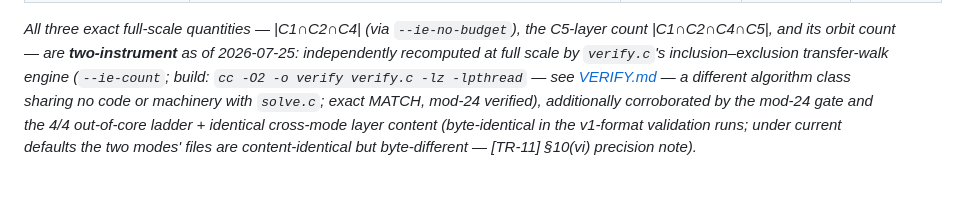
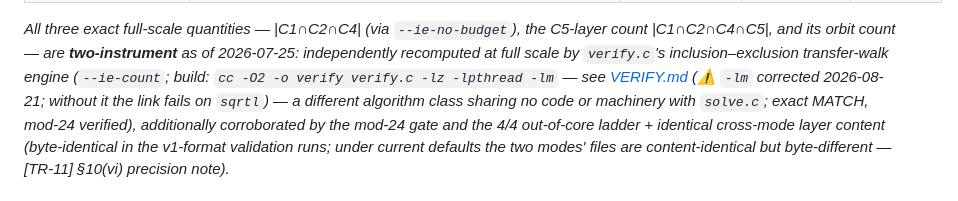
Before and after one commit to petersm3/roae, a Markdown page: reports/METHODS.md, the part around the change. Drawn GitHub-style.

```diff
--- a/reports/METHODS.md
+++ b/reports/METHODS.md
@@ -75,7 +75,8 @@ orbit-quotient), not by disagreement.
 *All three exact full-scale quantities — \|C1∩C2∩C4\| (via `--ie-no-budget`), the C5-layer count
 \|C1∩C2∩C4∩C5\|, and its orbit count — are **two-instrument** as of 2026-07-25: independently
 recomputed at full scale by `verify.c`'s inclusion–exclusion transfer-walk engine (`--ie-count`;
-build: `cc -O2 -o verify verify.c -lz -lpthread` — see [VERIFY.md](../documentation/VERIFY.md)
+build: `cc -O2 -o verify verify.c -lz -lpthread -lm` — see [VERIFY.md](../documentation/VERIFY.md)
+(⚠ `-lm` corrected 2026-08-21; without it the link fails on `sqrtl`)
 — a different algorithm class sharing no code or machinery with `solve.c`; exact MATCH, mod-24
 verified), additionally corroborated by the mod-24 gate and the 4/4 out-of-core ladder +
 identical cross-mode layer content (byte-identical in the v1-format validation runs; under
```
Also changed, not shown: documentation/VERIFY.md (+5 -1 lines).
